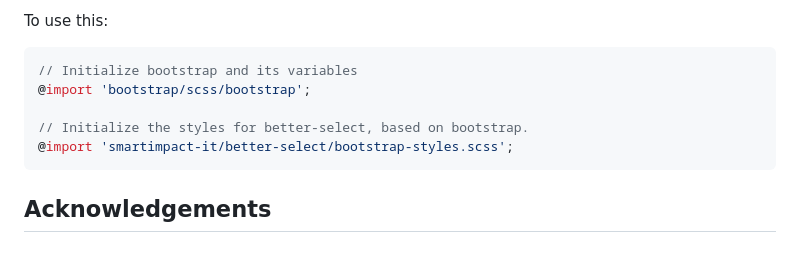
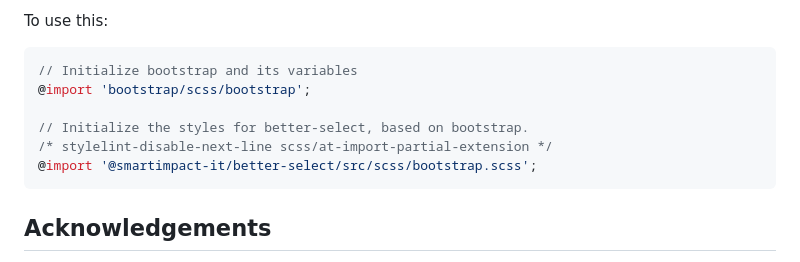
Before and after one commit to siit-dev/better-select, a Markdown page: README.md, the part around the change. Rendered like a GitHub page.

Commit message:
fix for readme

````diff
--- a/README.md
+++ b/README.md
@@ -123,7 +123,8 @@ To use this:
 @import 'bootstrap/scss/bootstrap';
 
 // Initialize the styles for better-select, based on bootstrap.
-@import 'smartimpact-it/better-select/bootstrap-styles.scss';
+/* stylelint-disable-next-line scss/at-import-partial-extension */
+@import '@smartimpact-it/better-select/src/scss/bootstrap.scss';
 ```
 
 ## Acknowledgements
````
